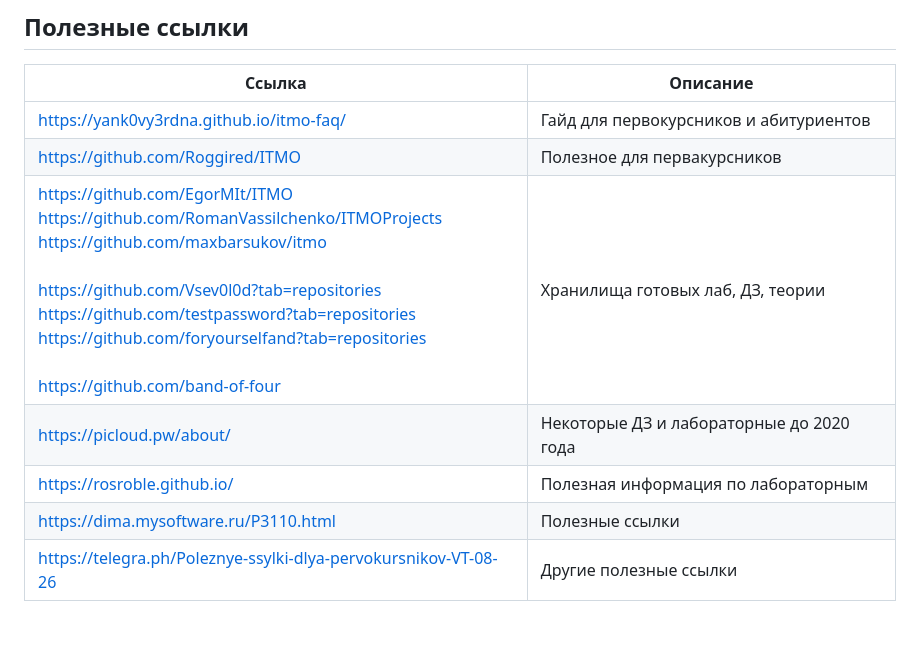
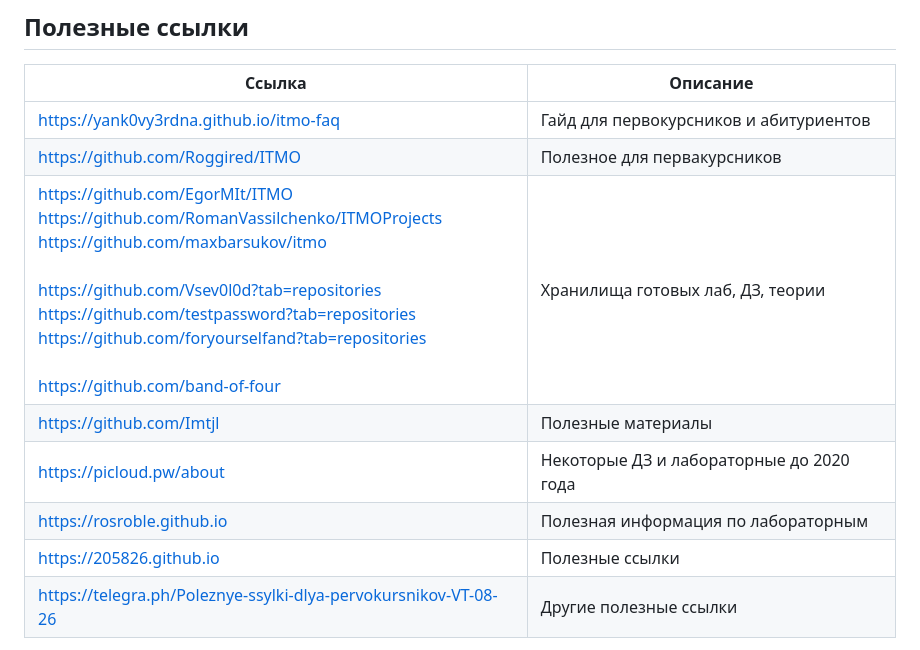
Before and after one commit to RedGry/ITMO, a Markdown page: README.md, the part around the change. GitHub-like rendering; blank space fills up the shorter version.

```diff
--- a/README.md
+++ b/README.md
@@ -76,12 +76,13 @@
 
 | Ссылка | Описание |
 | --- | --- |
-| https://yank0vy3rdna.github.io/itmo-faq/ | Гайд для первокурсников и абитуриентов |
+| https://yank0vy3rdna.github.io/itmo-faq | Гайд для первокурсников и абитуриентов |
 | https://github.com/Roggired/ITMO | Полезное для первакурсников |
 | https://github.com/EgorMIt/ITMO <br> https://github.com/RomanVassilchenko/ITMOProjects <br> https://github.com/maxbarsukov/itmo <br> <br> https://github.com/Vsev0l0d?tab=repositories <br> https://github.com/testpassword?tab=repositories <br> https://github.com/foryourselfand?tab=repositories <br> <br> https://github.com/band-of-four <br>| Хранилища готовых лаб, ДЗ, теории |
-| https://picloud.pw/about/ | Некоторые ДЗ и лабораторные до 2020 года |
-| https://rosroble.github.io/ | Полезная информация по лабораторным |
-| https://dima.mysoftware.ru/P3110.html | Полезные ссылки |
+| https://github.com/Imtjl | Полезные материалы |
+| https://picloud.pw/about | Некоторые ДЗ и лабораторные до 2020 года |
+| https://rosroble.github.io | Полезная информация по лабораторным |
+| https://205826.github.io | Полезные ссылки |
 | https://telegra.ph/Poleznye-ssylki-dlya-pervokursnikov-VT-08-26 | Другие полезные ссылки |
 
 [Сайт кафедры Вычислительной техники с заданиями к работам](https://se.ifmo.ru)
```
